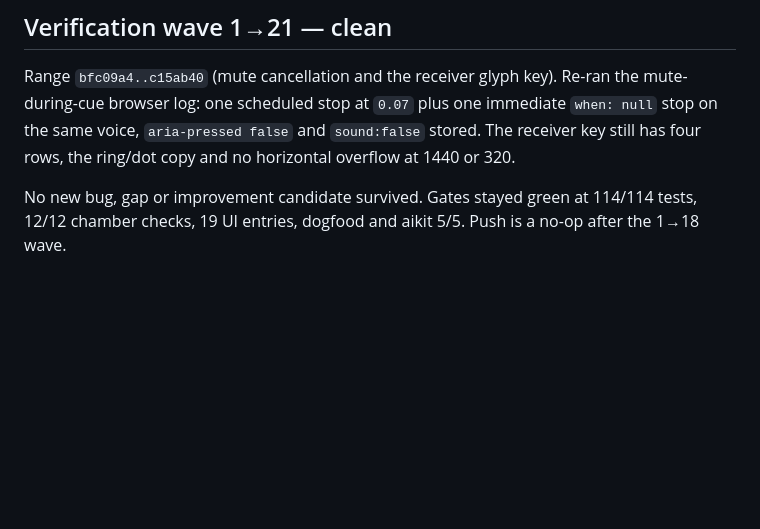
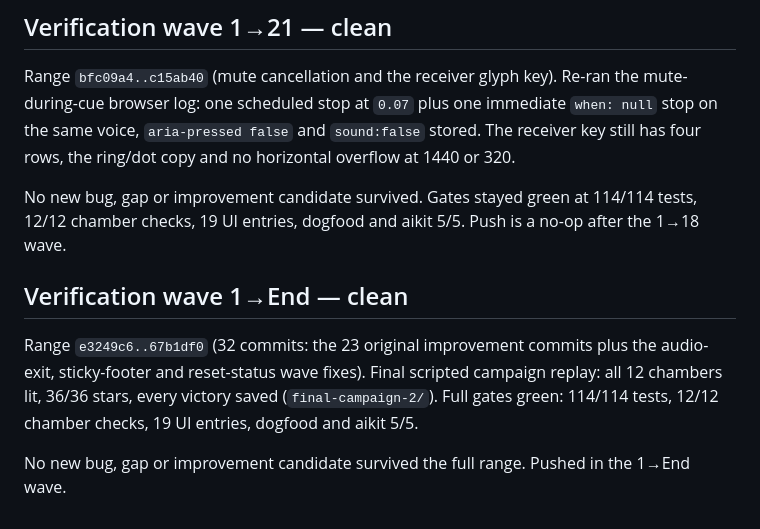
Before and after one commit to AegeanWorks/Iris, a Markdown page: .aikit/improvement-record.md, the part around the change. Drawn GitHub-style; blank space fills up the shorter version.

Commit message:
docs(record): record the clean wave 1-end

```diff
--- a/.aikit/improvement-record.md
+++ b/.aikit/improvement-record.md
@@ -378,3 +378,9 @@ Fix: `resetLevel` captures whether the reset is undoable (not a Replay after a w
 Range `bfc09a4..c15ab40` (mute cancellation and the receiver glyph key). Re-ran the mute-during-cue browser log: one scheduled stop at `0.07` plus one immediate `when: null` stop on the same voice, `aria-pressed false` and `sound:false` stored. The receiver key still has four rows, the ring/dot copy and no horizontal overflow at 1440 or 320.
 
 No new bug, gap or improvement candidate survived. Gates stayed green at 114/114 tests, 12/12 chamber checks, 19 UI entries, dogfood and aikit 5/5. Push is a no-op after the 1→18 wave.
+
+## Verification wave 1→End — clean
+
+Range `e3249c6..67b1df0` (32 commits: the 23 original improvement commits plus the audio-exit, sticky-footer and reset-status wave fixes). Final scripted campaign replay: all 12 chambers lit, 36/36 stars, every victory saved (`final-campaign-2/`). Full gates green: 114/114 tests, 12/12 chamber checks, 19 UI entries, dogfood and aikit 5/5.
+
+No new bug, gap or improvement candidate survived the full range. Pushed in the 1→End wave.
```
